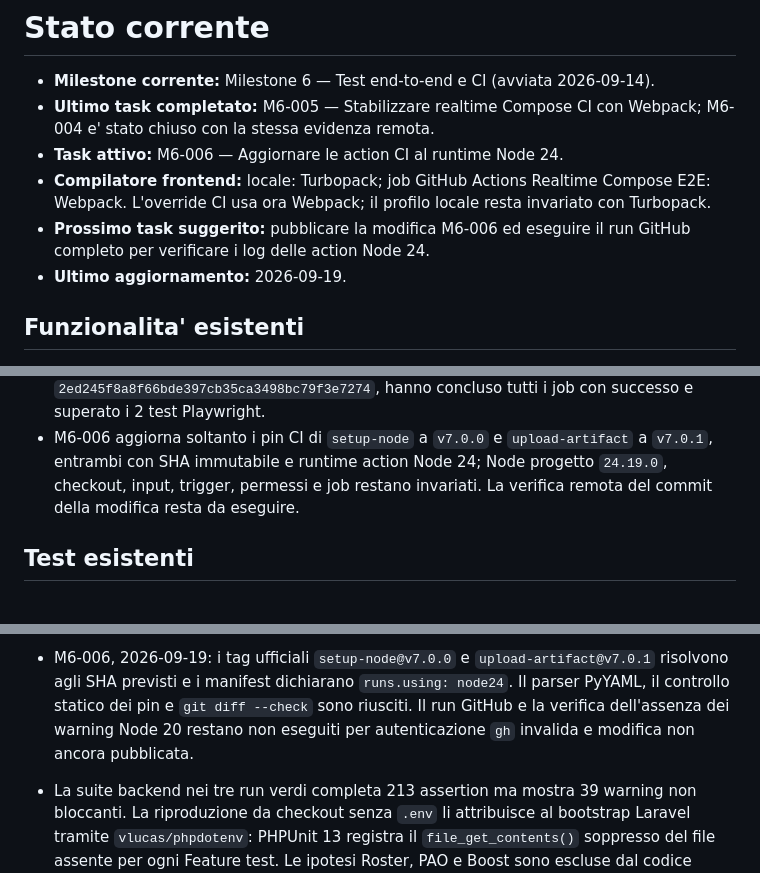
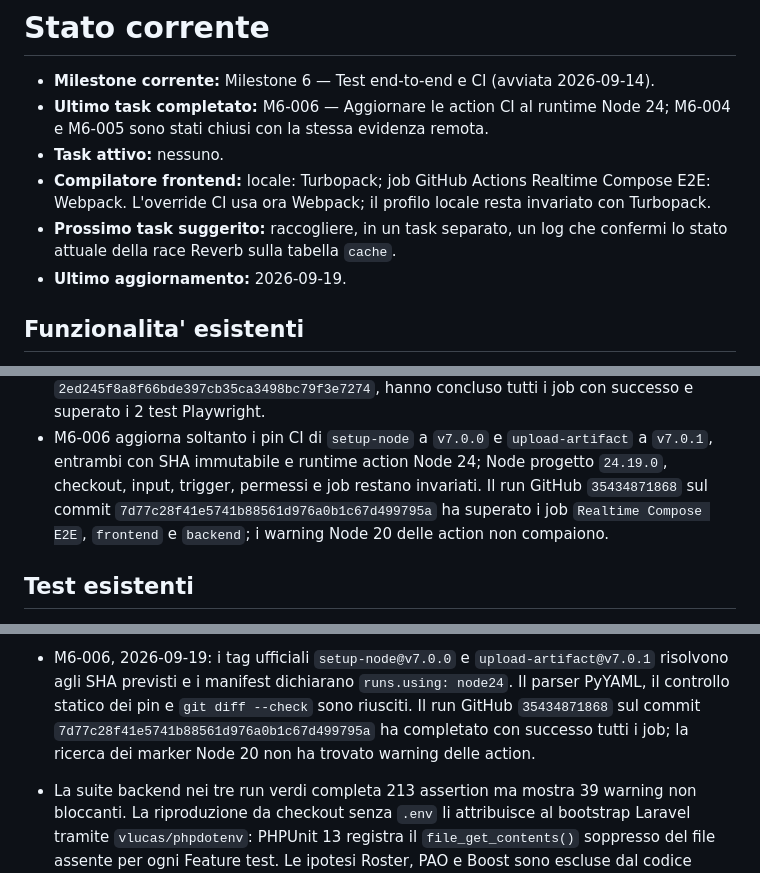
Before and after one commit to nazariodicataldo/simple-chat, a Markdown page: docs/project/current-state.md, 3 parts joined by grey strips. Rendered like a GitHub page.

Commit message:
feat(docs): update docs

```diff
--- a/docs/project/current-state.md
+++ b/docs/project/current-state.md
@@ -1,14 +1,14 @@
 # Stato corrente
 
 - **Milestone corrente:** Milestone 6 — Test end-to-end e CI (avviata 2026-09-14).
-- **Ultimo task completato:** M6-005 — Stabilizzare realtime Compose CI con
-  Webpack; M6-004 e' stato chiuso con la stessa evidenza remota.
-- **Task attivo:** M6-006 — Aggiornare le action CI al runtime Node 24.
+- **Ultimo task completato:** M6-006 — Aggiornare le action CI al runtime Node
+  24; M6-004 e M6-005 sono stati chiusi con la stessa evidenza remota.
+- **Task attivo:** nessuno.
 - **Compilatore frontend:** locale: Turbopack; job GitHub Actions Realtime
   Compose E2E: Webpack. L'override CI usa ora Webpack; il profilo locale resta
   invariato con Turbopack.
-- **Prossimo task suggerito:** pubblicare la modifica M6-006 ed eseguire il run
-  GitHub completo per verificare i log delle action Node 24.
+- **Prossimo task suggerito:** raccogliere, in un task separato, un log che
+  confermi lo stato attuale della race Reverb sulla tabella `cache`.
 - **Ultimo aggiornamento:** 2026-09-19.
 
 ## Funzionalita' esistenti
@@ -182,8 +182,9 @@
 - M6-006 aggiorna soltanto i pin CI di `setup-node` a `v7.0.0` e
   `upload-artifact` a `v7.0.1`, entrambi con SHA immutabile e runtime action
   Node 24; Node progetto `24.19.0`, checkout, input, trigger, permessi e job
-  restano invariati. La verifica remota del commit della modifica resta da
-  eseguire.
+  restano invariati. Il run GitHub `35434871868` sul commit
+  `7d77c28f41e5741b88561d976a0b1c67d499795a` ha superato i job `Realtime Compose
+  E2E`, `frontend` e `backend`; i warning Node 20 delle action non compaiono.
 
 ## Test esistenti
 
@@ -275,9 +276,9 @@ attivita' e risoluzioni sotto `/app`, ma non contiene un evento filtrabile con
 - M6-006, 2026-09-19: i tag ufficiali `setup-node@v7.0.0` e
   `upload-artifact@v7.0.1` risolvono agli SHA previsti e i manifest dichiarano
   `runs.using: node24`. Il parser PyYAML, il controllo statico dei pin e
-  `git diff --check` sono riusciti. Il run GitHub e la verifica dell'assenza dei
-  warning Node 20 restano non eseguiti per autenticazione `gh` invalida e
-  modifica non ancora pubblicata.
+  `git diff --check` sono riusciti. Il run GitHub `35434871868` sul commit
+  `7d77c28f41e5741b88561d976a0b1c67d499795a` ha completato con successo tutti
+  i job; la ricerca dei marker Node 20 non ha trovato warning delle action.
 
 - La suite backend nei tre run verdi completa 213 assertion ma mostra 39
   warning non bloccanti. La riproduzione da checkout senza `.env` li attribuisce
```
Also changed, not shown: 2 other files.
